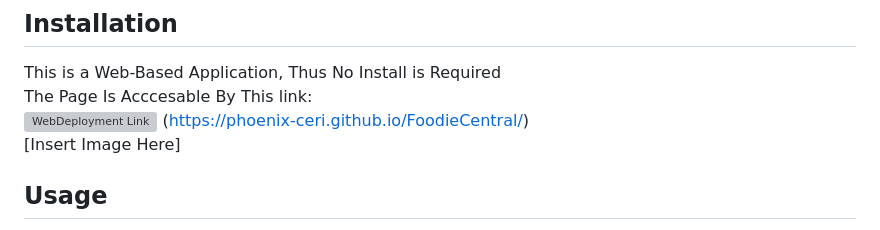
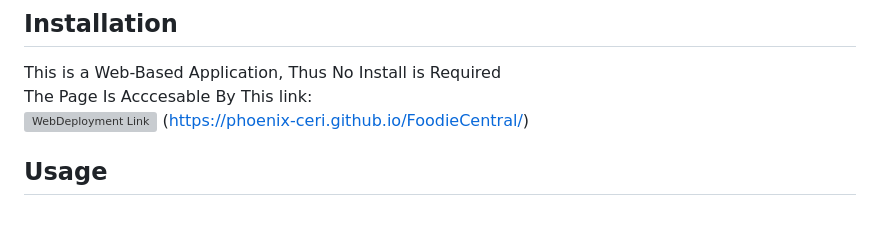
Before and after one commit to phoenix-ceri/AudreyFood, a Markdown page: README.md, the part around the change. GitHub-like rendering; grey boxes are pictures that could not be loaded.

```diff
--- a/README.md
+++ b/README.md
@@ -14,7 +14,6 @@ The Page Is Acccesable By This link:
 ![WebDeployment Link](https://phoenix-ceri.github.io/FoodieCentral/)
 (https://phoenix-ceri.github.io/FoodieCentral/)
 <br />
-[Insert Image  Here]
 
 ## Usage
 The User Is Able to Click a Symbol To Give Their Location or Even Choose Their City of Interest,
```
